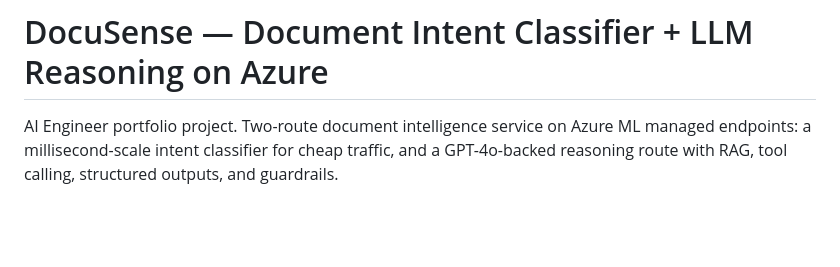
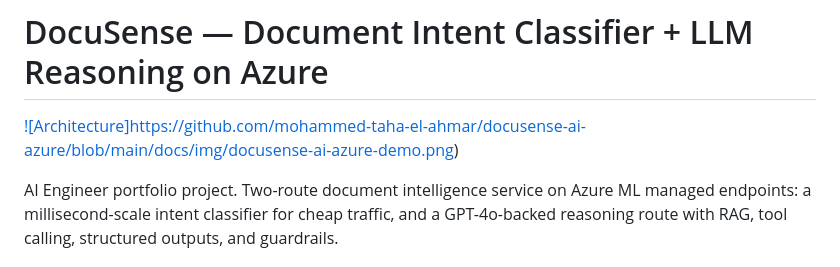
Before and after one commit to mohammed-taha-el-ahmar/docusense-ai-azure, a Markdown page: README.md, the part around the change. GitHub-like rendering; blank space fills up the shorter version.

Commit message:
add architecture image

```diff
--- a/README.md
+++ b/README.md
@@ -1,7 +1,7 @@
 # DocuSense — Document Intent Classifier + LLM Reasoning on Azure
 
 
-
+[![Architecture]https://github.com/mohammed-taha-el-ahmar/docusense-ai-azure/blob/main/docs/img/docusense-ai-azure-demo.png)](https://github.com/mohammed-taha-el-ahmar/docusense-ai-azure/blob/main/docs/img/docusense-ai-azure-demo.png)
 
 
 AI Engineer portfolio project. Two-route document intelligence service on Azure ML managed endpoints: a millisecond-scale intent classifier for cheap traffic, and a GPT-4o-backed reasoning route with RAG, tool calling, structured outputs, and guardrails.
```
